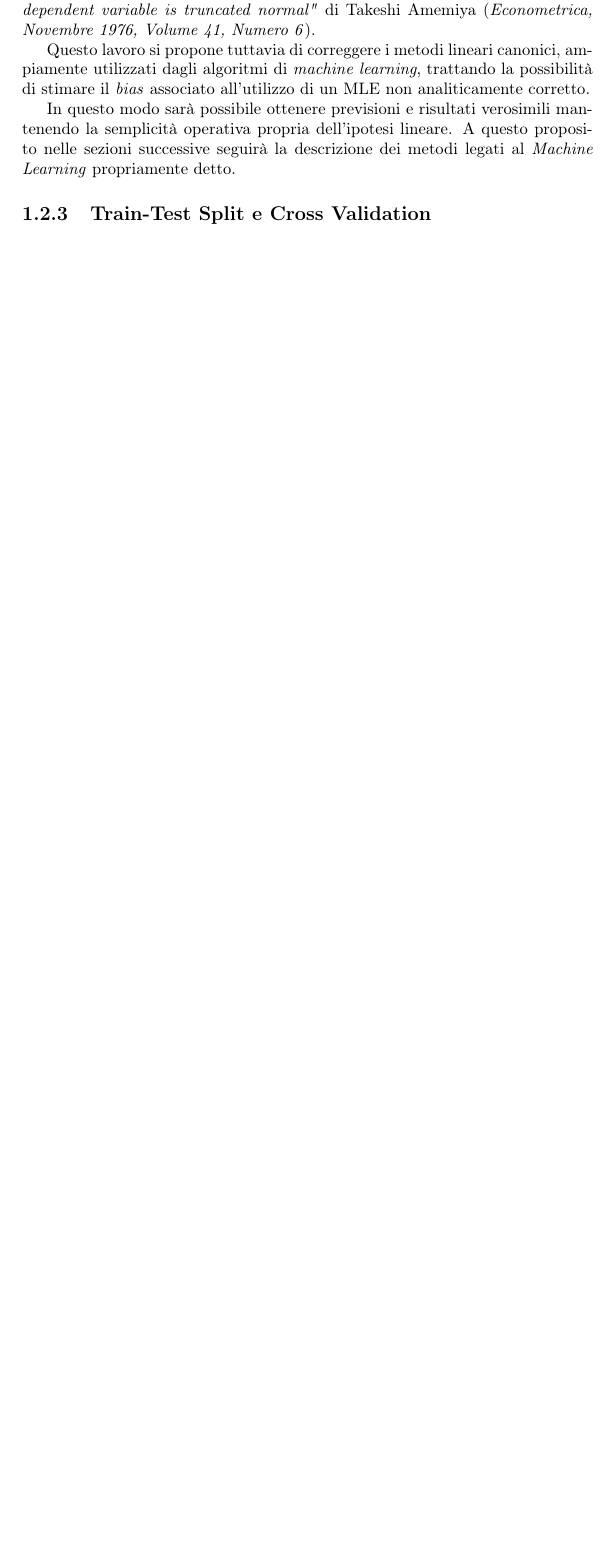
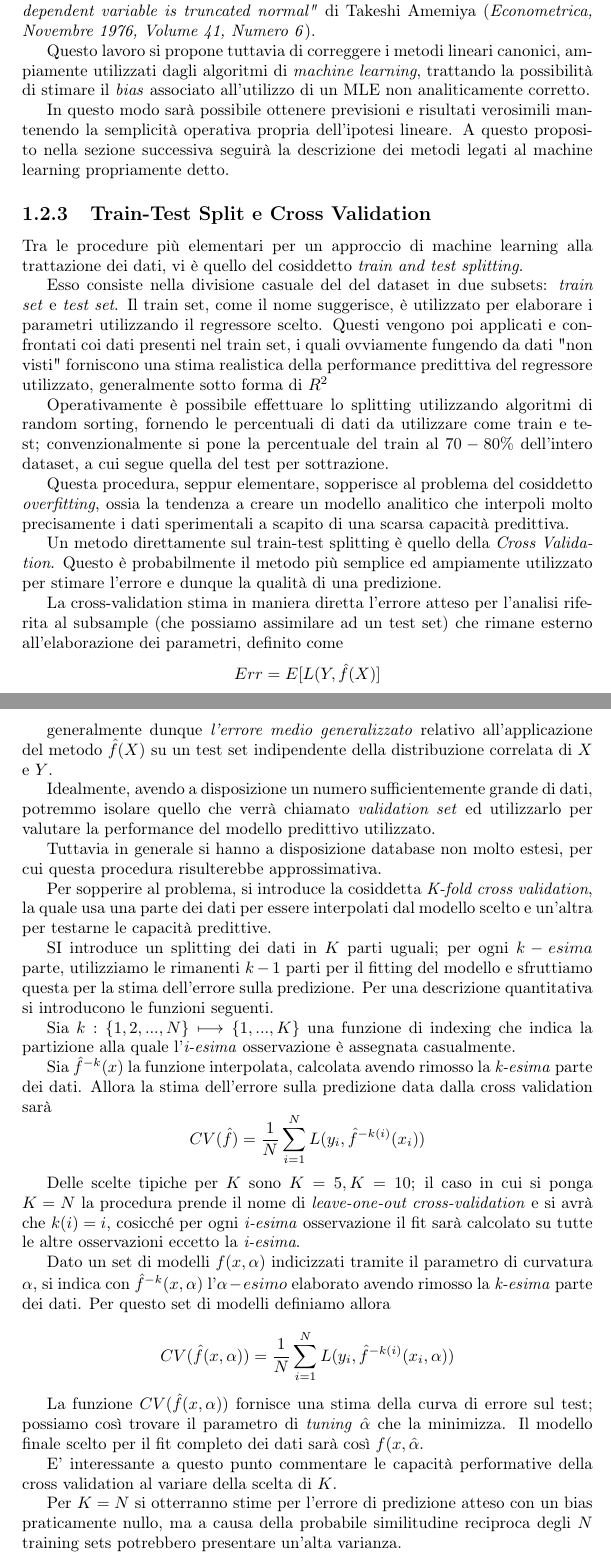
Before and after one commit to CarloMengucci/Tesi-Triennale, a LaTeX document (Results.tex): part of page 6 of 11 before the commit and two parts of pages 6 and 7 of 12 after it, the two joined at a grey line, cut so that both start at the same text, the shorter picture padded with empty space. Compiled offline with pdfLaTeX.

Commit message:
compleamento paragrafo cv

```diff
--- a/Results.tex
+++ b/Results.tex
@@ -173,6 +161,57 @@ Questo aspetto e la proposta di possibili metodi di soluzione sono ampiamente tr
 Questo lavoro si propone tuttavia di correggere i metodi lineari canonici, ampiamente utilizzati dagli algoritmi di \textit{machine learning}, trattando la possibilità di stimare il \textit{bias} associato all'utilizzo di un MLE non analiticamente corretto.
 
 In questo modo sarà possibile ottenere previsioni e risultati verosimili mantenendo la semplicità operativa propria dell'ipotesi lineare.
-A questo proposito nelle sezioni successive seguirà la descrizione dei metodi legati al \textit{Machine Learning} propriamente detto.
+A questo proposito nella sezione successiva seguirà la descrizione dei metodi legati al machine learning propriamente detto.
 
 \subsection{Train-Test Split e Cross Validation}
+Tra le procedure più elementari per un approccio di machine learning alla trattazione dei dati, vi è quello del cosiddetto \textit{train and test splitting}.
+
+Esso consiste nella divisione casuale del del dataset in due subsets: \textit{train set} e \textit{test set}.
+Il train set, come il nome suggerisce, è utilizzato per elaborare i parametri utilizzando il regressore scelto.
+Questi vengono poi applicati e confrontati coi dati presenti nel train set, i quali ovviamente fungendo da dati "non visti" forniscono una stima realistica della performance predittiva del regressore utilizzato, generalmente sotto forma di $R^2$
+
+Operativamente è possibile effettuare lo splitting utilizzando algoritmi di random sorting, fornendo le percentuali di dati da utilizzare come train e test; convenzionalmente si pone la percentuale del train al $70-80\%$ dell'intero dataset, a cui segue quella del test per sottrazione.
+
+Questa procedura, seppur elementare, sopperisce al problema del cosiddetto \textit{overfitting}, ossia la tendenza a creare un modello analitico che interpoli molto precisamente i dati sperimentali a scapito di una scarsa capacità predittiva.
+
+Un metodo direttamente sul train-test splitting è quello della \textit{Cross Validation}.
+Questo è probabilmente il metodo più semplice ed ampiamente utilizzato per stimare l'errore e dunque la qualità di una predizione.
+
+La cross-validation stima in maniera diretta l'errore atteso per l'analisi riferita al subsample (che possiamo assimilare ad un test set) che rimane esterno all'elaborazione dei parametri, definito come
+\[
+Err=E[L(Y,\hat{f}(X)]
+\]
+
+generalmente dunque \textit{l'errore medio generalizzato} relativo all'applicazione del metodo $\hat{f}(X)$ su un test set indipendente della distribuzione correlata di $X$ e $Y$.
+
+Idealmente, avendo a disposizione un numero sufficientemente grande di dati, potremmo isolare quello che verrà chiamato \textit{validation set} ed utilizzarlo per valutare la performance del modello predittivo utilizzato.
+
+Tuttavia in generale si hanno a disposizione database non molto estesi, per cui questa procedura risulterebbe approssimativa.
+
+Per sopperire al problema, si introduce la cosiddetta \textit{K-fold cross validation}, la quale usa una parte dei dati per essere interpolati dal modello scelto e un'altra per testarne le capacità predittive.
+
+SI introduce un splitting dei dati in $K$ parti uguali; per ogni $k-esima$ parte, utilizziamo le rimanenti $k-1$ parti per il fitting del modello e sfruttiamo questa per la stima dell'errore sulla predizione.
+Per una descrizione quantitativa si introducono le funzioni seguenti.
+
+Sia $k:\{1,2,...,N\}\longmapsto\{1,...,K\}$ una funzione di indexing che indica la partizione alla quale l'\textit{i-esima} osservazione è assegnata casualmente.
+
+Sia $\hat{f}^{-k}(x)$ la funzione interpolata, calcolata avendo rimosso la \textit{k-esima} parte dei dati.
+Allora la stima dell'errore sulla predizione data dalla cross validation sarà
+\[
+CV(\hat{f})=\frac{1}{N}\sum^{N}_{i=1}L(y_i,\hat{f}^{-k(i)}(x_i))
+\]
+
+Delle scelte tipiche per $K$ sono $K=5,K=10$; il caso in cui si ponga $K=N$ la procedura prende il nome di \textit{leave-one-out cross-validation} e si avrà che $k(i)=i$, cosicché per ogni \textit{i-esima} osservazione il fit sarà calcolato su tutte le altre osservazioni eccetto la \textit{i-esima}.
+
+Dato un set di modelli $f(x,\alpha)$ indicizzati tramite il parametro di curvatura $\alpha$, si indica con $\hat{f}^{-k}(x,\alpha)$ l'$\alpha-esimo$ elaborato avendo rimosso la \textit{k-esima} parte dei dati.
+Per questo set di modelli definiamo allora
+
+\[
+CV(\hat{f}(x,\alpha))=\frac{1}{N}\sum^{N}_{i=1}L(y_i,\hat{f}^{-k(i)}(x_i,\alpha))
+\]
+
+La funzione $CV(\hat{f}(x,\alpha))$ fornisce una stima della curva di errore sul test; possiamo così trovare il parametro di \textit{tuning} $\hat{\alpha}$ che la minimizza. Il modello finale scelto per il fit completo dei dati sarà così $f(x,\hat{\alpha}$.
+
+E' interessante a questo punto commentare le capacità performative della cross validation al variare della scelta di $K$.
+
+Per $K=N$ si otterranno stime per l'errore di predizione atteso con un bias praticamente nullo, ma a causa della probabile similitudine reciproca degli $N$ training sets potrebbero presentare un'alta varianza.
```
Also changed, not shown: Results.tex (22 more changed lines).
